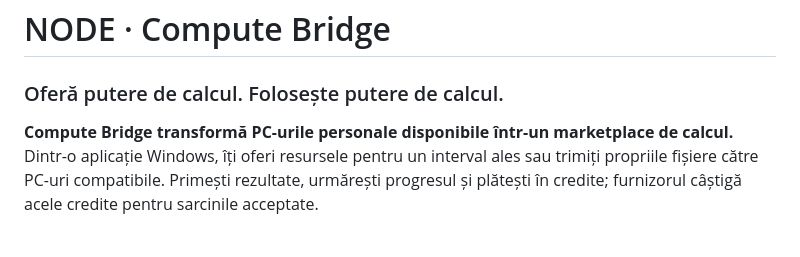
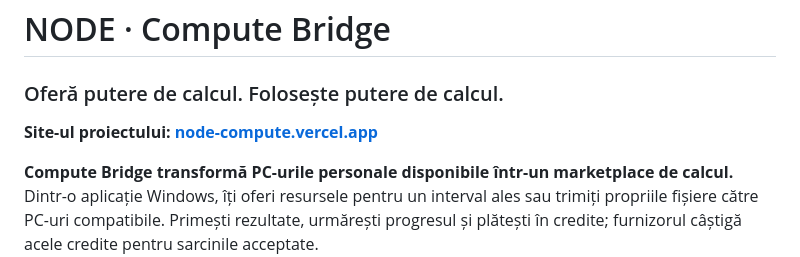
Before and after one commit to GoodSoup999/compute-bridge-vnu-hack, a Markdown page: README.md, the part around the change. Rendered like a GitHub page; blank space fills up the shorter version.

Commit message:
Link project website in README

```diff
--- a/README.md
+++ b/README.md
@@ -1,6 +1,8 @@
 # NODE · Compute Bridge
 
 ### Oferă putere de calcul. Folosește putere de calcul.
+
+**Site-ul proiectului: [node-compute.vercel.app](https://node-compute.vercel.app/)**
 
 **Compute Bridge transformă PC-urile personale disponibile într-un marketplace de calcul.** Dintr-o aplicație Windows, îți oferi resursele pentru un interval ales sau trimiți propriile fișiere către PC-uri compatibile. Primești rezultate, urmărești progresul și plătești în credite; furnizorul câștigă acele credite pentru sarcinile acceptate.
 
```
